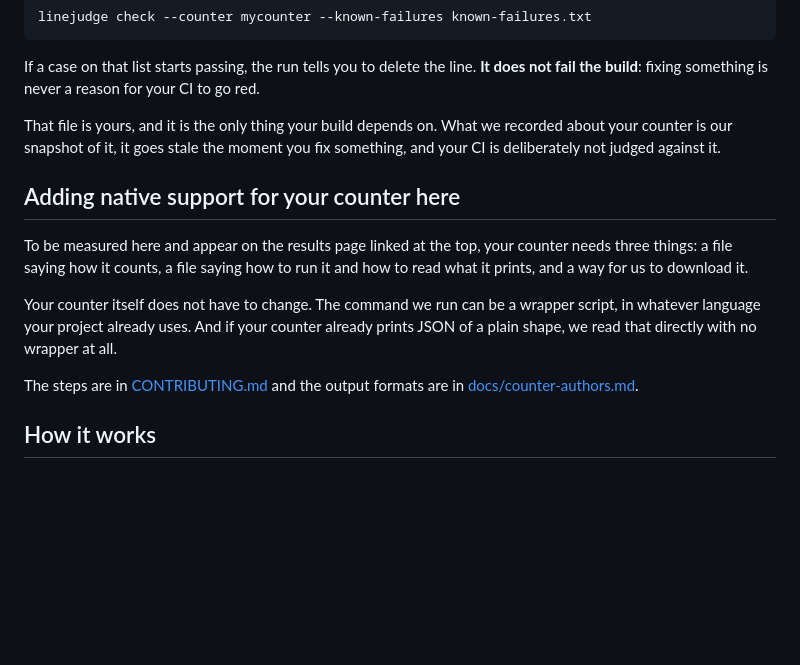
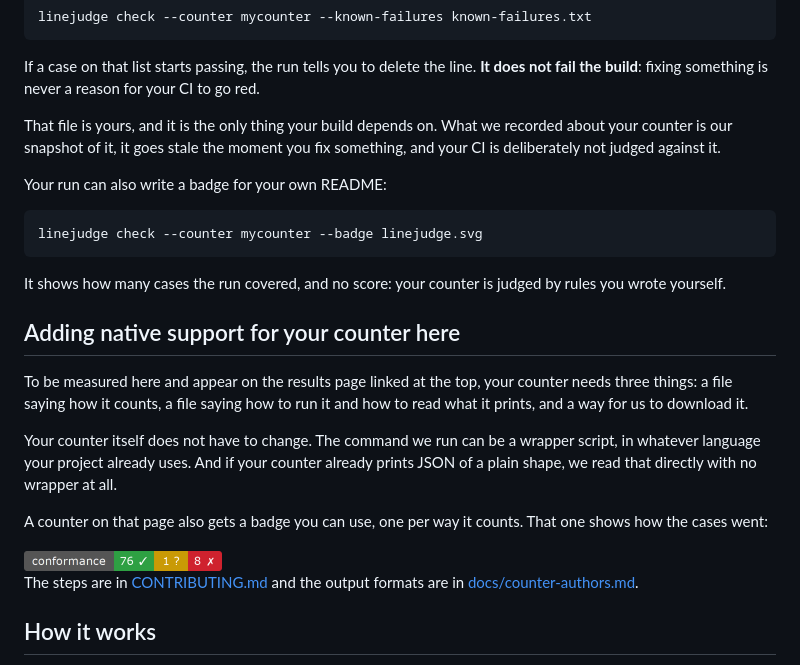
Before and after one commit to loc-conformance/linejudge, a Markdown page: README.md, the part around the change. Rendered like a GitHub page; pictures changed too: assets/badge.png (added); blank space fills up the shorter version.

Commit message:
Generate badge for local runs

````diff
--- a/README.md
+++ b/README.md
@@ -187,6 +187,15 @@ That file is yours, and it is the only thing your build depends on. What we reco
 counter is our snapshot of it, it goes stale the moment you fix something, and your CI is
 deliberately not judged against it.
 
+Your run can also write a badge for your own README:
+
+```
+linejudge check --counter mycounter --badge linejudge.svg
+```
+
+It shows how many cases the run covered, and no score: your counter is judged by rules you wrote
+yourself.
+
 ## Adding native support for your counter here
 
 To be measured here and appear on the results page linked at the top, your counter needs three
@@ -196,6 +205,11 @@ and a way for us to download it.
 Your counter itself does not have to change. The command we run can be a wrapper script, in whatever
 language your project already uses. And if your counter already prints JSON of a plain shape, we read
 that directly with no wrapper at all.
+
+A counter on that page also gets a badge you can use, one per way it counts. That one shows how
+the cases went:
+
+<img src="assets/badge.png" width="198" alt="conformance: 76 agree, 1 fail and nobody has reviewed them, 8 fail">
 
 The steps are in [CONTRIBUTING.md](CONTRIBUTING.md) and the output formats are in
 [docs/counter-authors.md](docs/counter-authors.md).
````
Also changed, not shown: 5 other files.
